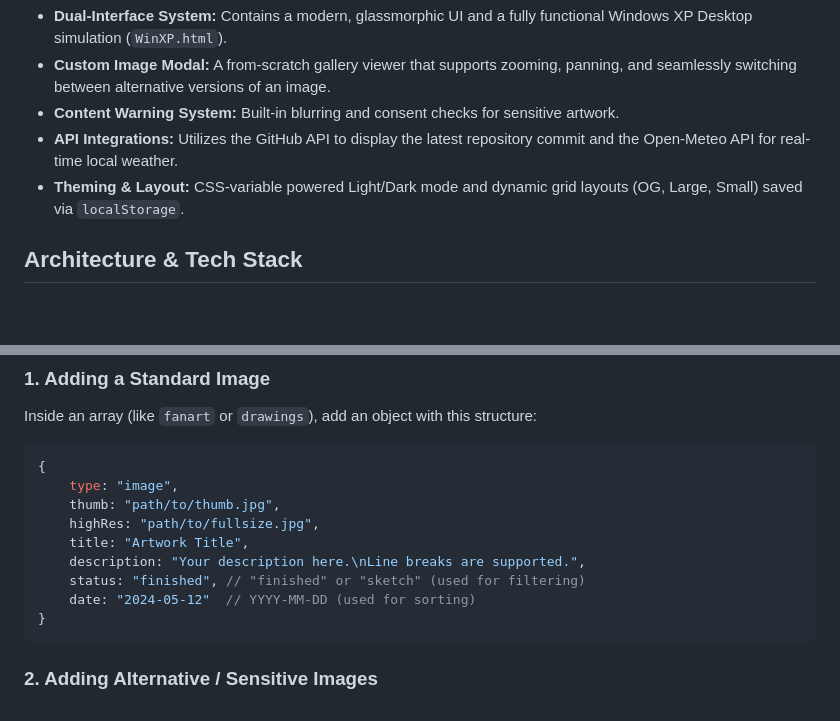
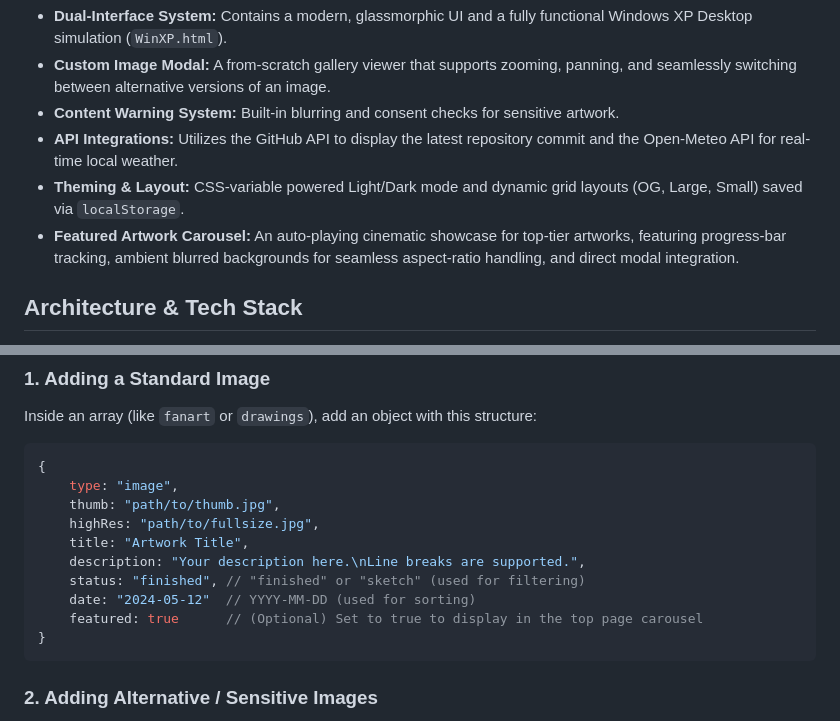
Before and after one commit to BryanContador/BryanContador.github.io, a Markdown page: README.md, 2 parts joined by grey strips. Drawn GitHub-style; blank space fills up the shorter version.

Commit message:
docs: (README) Update README with Featured Artwork Carousel details

````diff
--- a/README.md
+++ b/README.md
@@ -15,6 +15,7 @@ Please note that all content is subject to change or removal at any time without
 * **Content Warning System:** Built-in blurring and consent checks for sensitive artwork.
 * **API Integrations:** Utilizes the GitHub API to display the latest repository commit and the Open-Meteo API for real-time local weather.
 * **Theming & Layout:** CSS-variable powered Light/Dark mode and dynamic grid layouts (OG, Large, Small) saved via `localStorage`.
+* **Featured Artwork Carousel:** An auto-playing cinematic showcase for top-tier artworks, featuring progress-bar tracking, ambient blurred backgrounds for seamless aspect-ratio handling, and direct modal integration.
 
 ## Architecture & Tech Stack
 This project is built using **Vanilla HTML5, CSS3, and JavaScript**. No heavy frameworks (like React or Vue) or CSS libraries (like Tailwind or Bootstrap) were used.
@@ -42,6 +43,7 @@ Inside an array (like `fanart` or `drawings`), add an object with this structure
     description: "Your description here.\nLine breaks are supported.",
     status: "finished", // "finished" or "sketch" (used for filtering)
     date: "2024-05-12"  // YYYY-MM-DD (used for sorting)
+    featured: true      // (Optional) Set to true to display in the top page carousel
 }
 ```
 
````
